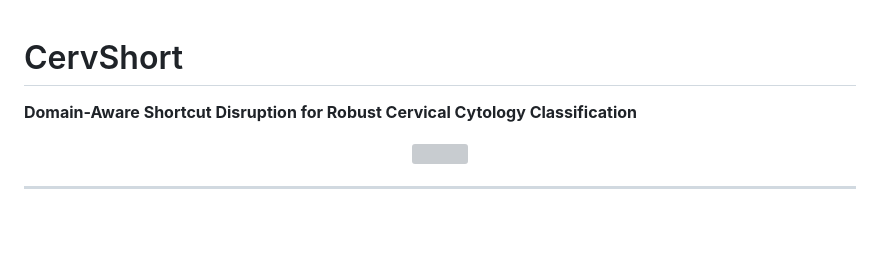
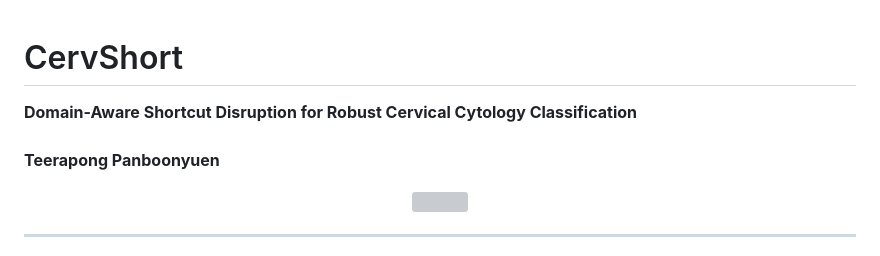
Before and after one commit to kaopanboonyuen/CervShort, a Markdown page: README.md, the part around the change. GitHub-like rendering; blank space fills up the shorter version; grey boxes are pictures that could not be loaded.

Commit message:
🚀 docs: update README.md

```diff
--- a/README.md
+++ b/README.md
@@ -1,6 +1,7 @@
 # CervShort
-
 **Domain-Aware Shortcut Disruption for Robust Cervical Cytology Classification**
+<br>
+**Teerapong Panboonyuen**
 
 <p align="center">
   <img src="img/CervShort_MAIN.png" width="90%">
```
